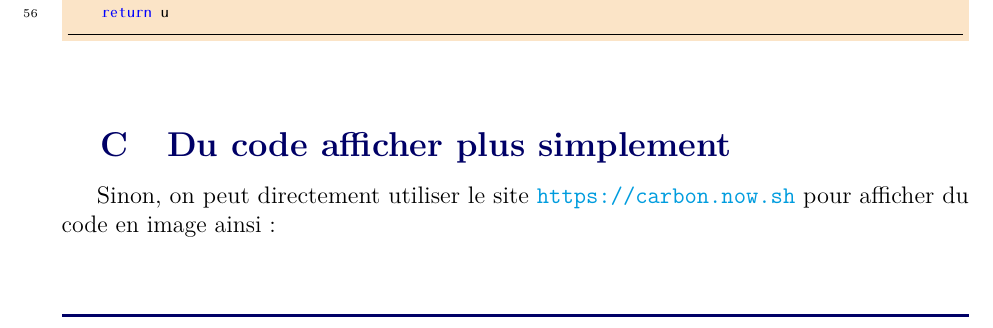
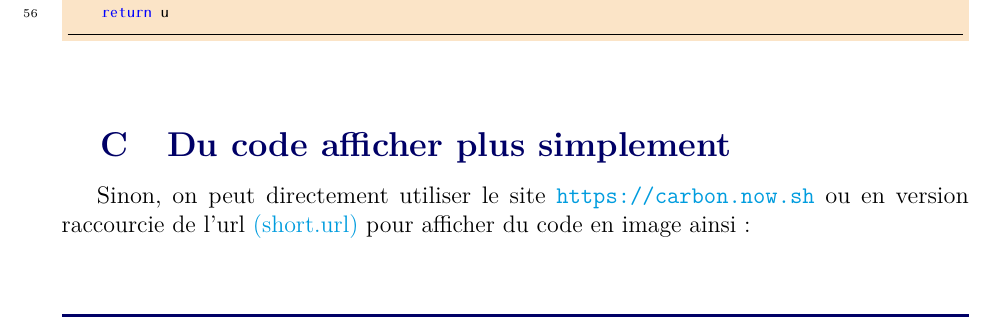
Before and after one commit to ungdev/ScribUTT, a LaTeX document (rapportUTT.tex, which reads src/parts/secondPart.tex): part of page 7 of 16, cut so that both start at the same text. The pictures show the PDF file rapportUTT.pdf that the author committed with the source.

Commit message:
short.url

```diff
--- a/src/parts/secondPart.tex
+++ b/src/parts/secondPart.tex
@@ -26,7 +26,7 @@ fbomb
 
 \subsection{Du code afficher plus simplement}
 
-Sinon, on peut directement utiliser le site \url{https://carbon.now.sh} pour afficher du code en image ainsi :
+Sinon, on peut directement utiliser le site \url{https://carbon.now.sh} ou en version raccourcie de l'url \shortUrl{https://carbon.now.sh} pour afficher du code en image ainsi :
 % Use H to place the figure HERE
 \begin{figure}[H]
     \centering
```
Also changed, not shown: rUTT.cls (+2 -0 lines), rapportUTT.pdf.
